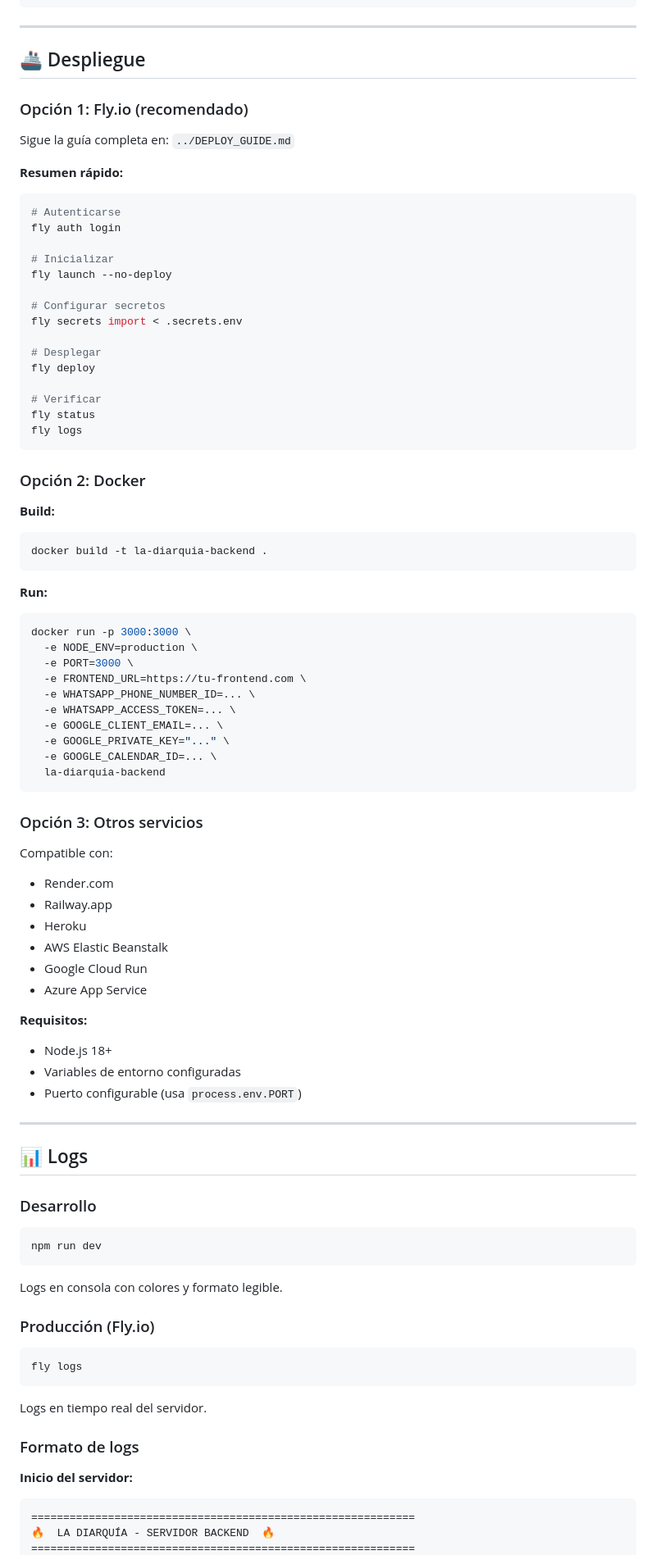
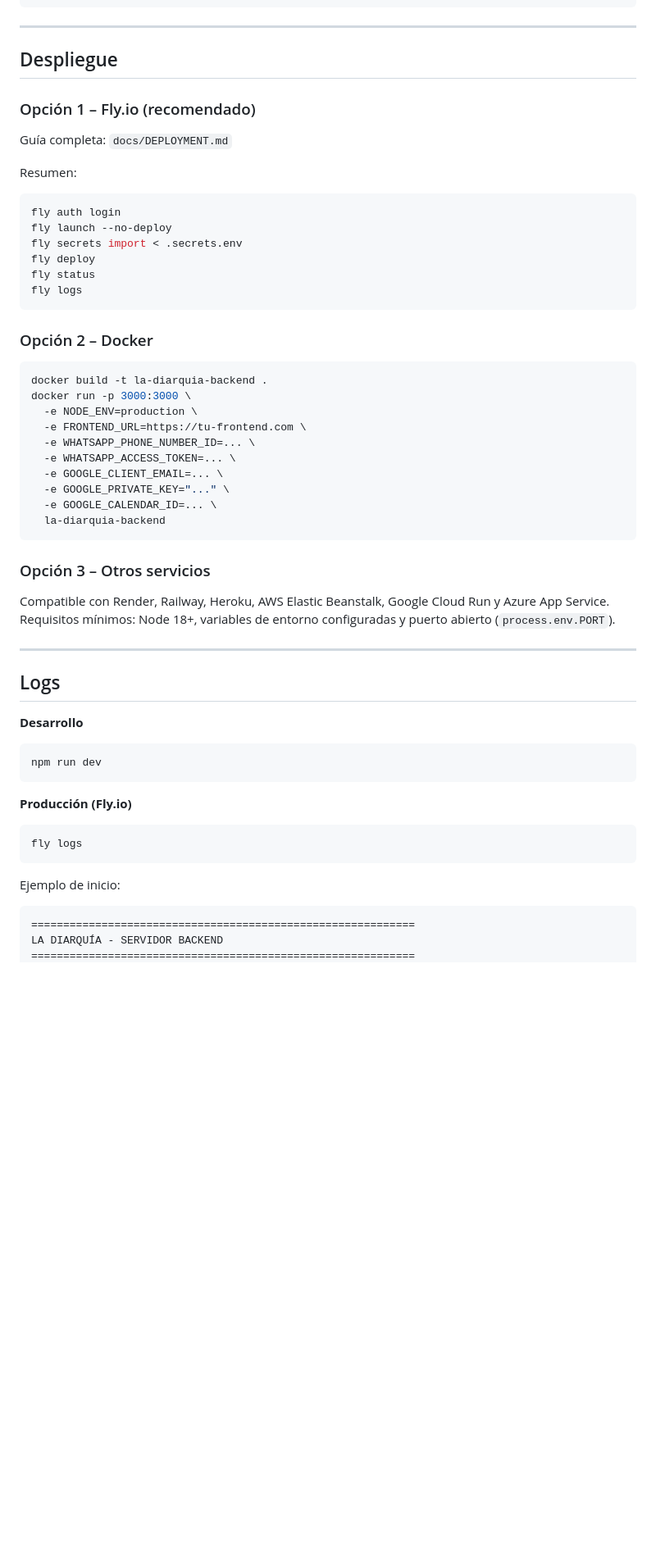
Before and after one commit to YeremyGarrido/clone-barber, a Markdown page: server/README.md, the part around the change printed below. Shown: that part at 82% size. GitHub-like rendering; blank space fills up the shorter version.

````diff
--- a/server/README.md
+++ b/server/README.md
@@ -198,43 +199,26 @@ curl -X POST http://localhost:3000/api/bookings \
 
 ---
 
-## 🚢 Despliegue
+## Despliegue
 
-### Opción 1: Fly.io (recomendado)
+### Opción 1 – Fly.io (recomendado)
+Guía completa: `docs/DEPLOYMENT.md`
 
-Sigue la guía completa en: `../DEPLOY_GUIDE.md`
-
-**Resumen rápido:**
+Resumen:
 ```bash
-# Autenticarse
 fly auth login
-
-# Inicializar
 fly launch --no-deploy
-
-# Configurar secretos
 fly secrets import < .secrets.env
-
-# Desplegar
 fly deploy
-
-# Verificar
 fly status
 fly logs
 ```
 
-### Opción 2: Docker
-
-**Build:**
+### Opción 2 – Docker
 ```bash
 docker build -t la-diarquia-backend .
-```
-
-**Run:**
-```bash
 docker run -p 3000:3000 \
   -e NODE_ENV=production \
-  -e PORT=3000 \
   -e FRONTEND_URL=https://tu-frontend.com \
   -e WHATSAPP_PHONE_NUMBER_ID=... \
   -e WHATSAPP_ACCESS_TOKEN=... \
@@ -244,43 +228,26 @@ docker run -p 3000:3000 \
   la-diarquia-backend
 ```
 
-### Opción 3: Otros servicios
-
-Compatible con:
-- Render.com
-- Railway.app
-- Heroku
-- AWS Elastic Beanstalk
-- Google Cloud Run
-- Azure App Service
-
-**Requisitos:**
-- Node.js 18+
-- Variables de entorno configuradas
-- Puerto configurable (usa `process.env.PORT`)
+### Opción 3 – Otros servicios
+Compatible con Render, Railway, Heroku, AWS Elastic Beanstalk, Google Cloud Run y Azure App Service.
+Requisitos mínimos: Node 18+, variables de entorno configuradas y puerto abierto (`process.env.PORT`).
 
 ---
 
-## 📊 Logs
+## Logs
 
-### Desarrollo
+**Desarrollo**
 ```bash
 npm run dev
 ```
 
-Logs en consola con colores y formato legible.
-
-### Producción (Fly.io)
+**Producción (Fly.io)**
 ```bash
 fly logs
 ```
 
-Logs en tiempo real del servidor.
-
-### Formato de logs
-
-**Inicio del servidor:**
+Ejemplo de inicio:
 ```
 ============================================================
-🔥  LA DIARQUÍA - SERVIDOR BACKEND  🔥
+LA DIARQUÍA - SERVIDOR BACKEND
 ============================================================
````
Also changed, not shown: other parts of server/README.md (+116 -153 lines).
